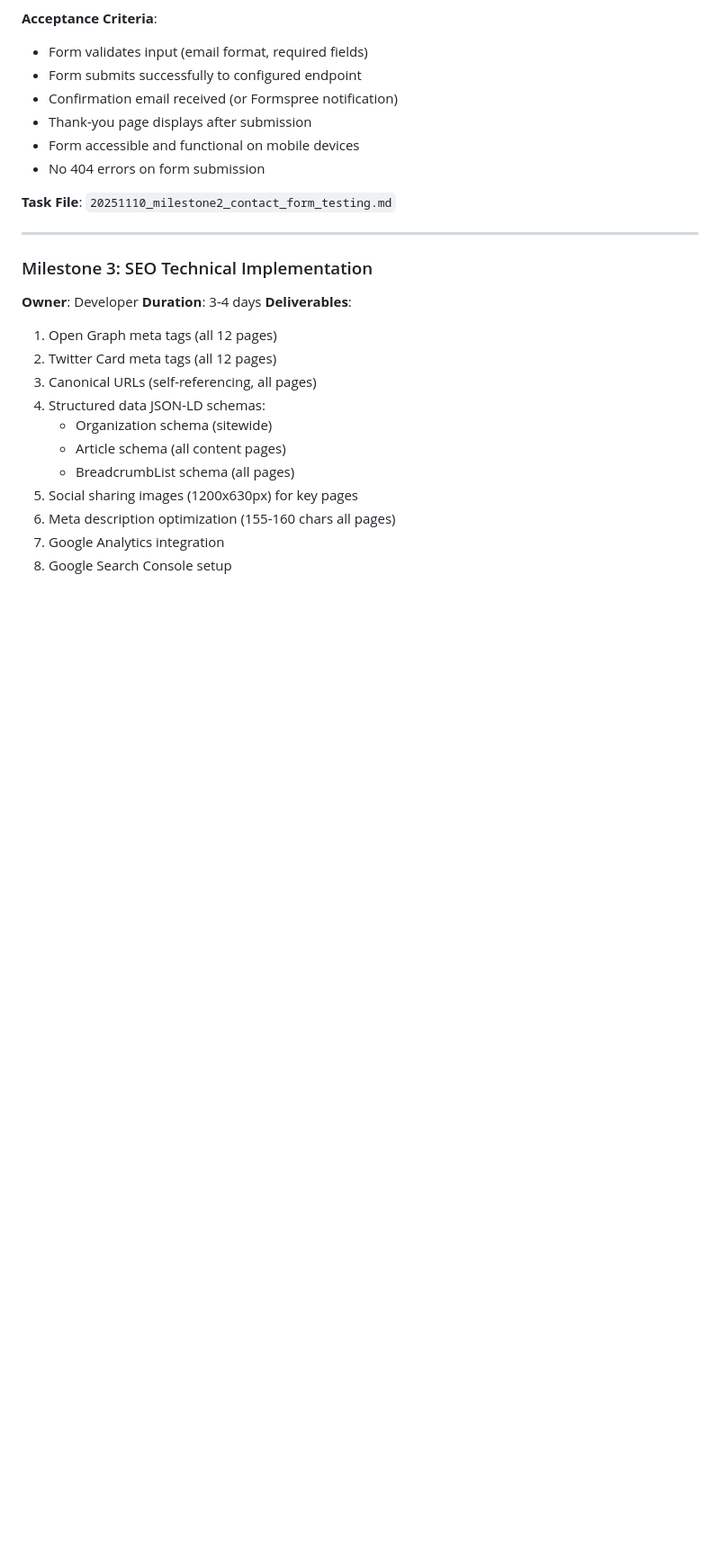
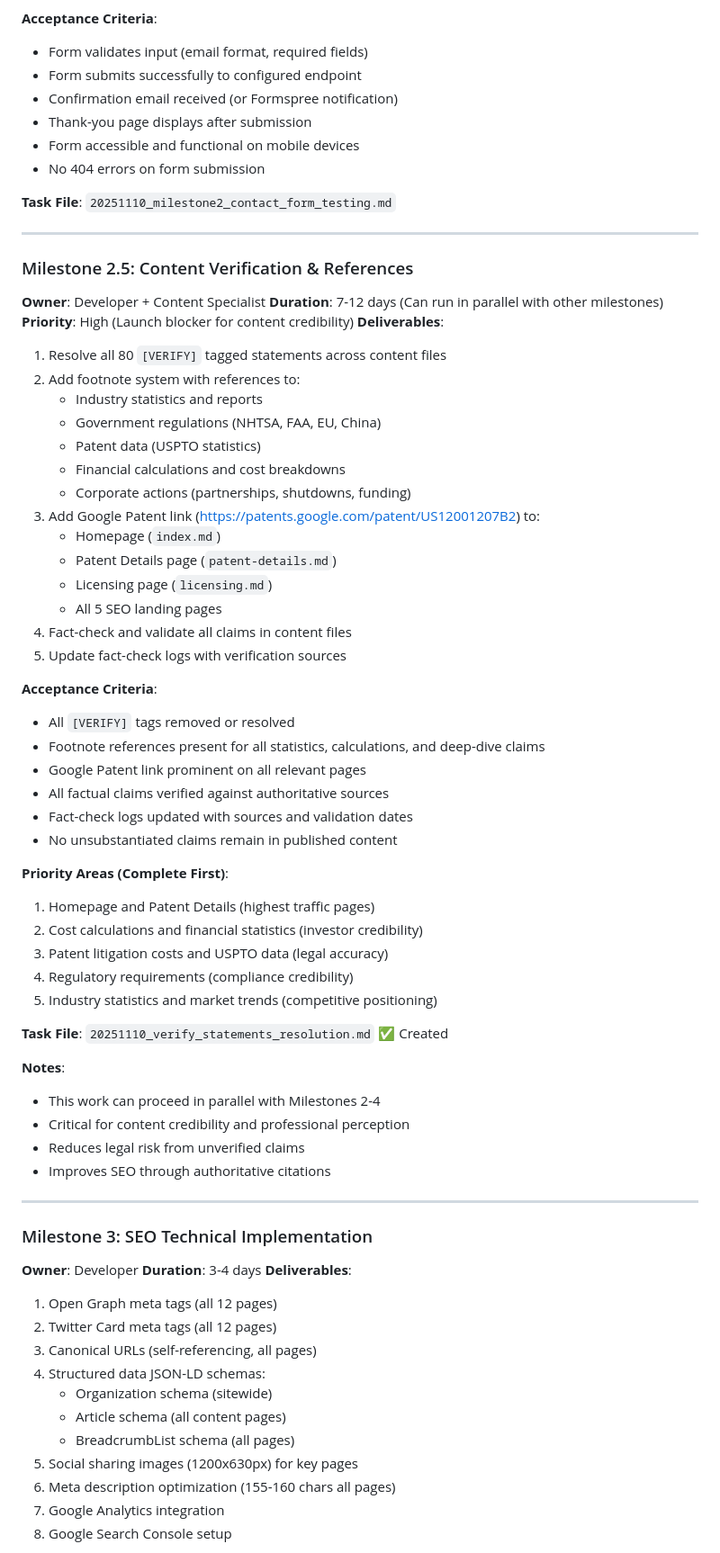
Before and after one commit to esjaysmith/av-patent-website, a Markdown page: .agent/Tasks/20251110_production_readiness_prd.md, the part around one of its changes. Shown at 90% size. GitHub-like rendering; blank space fills up the shorter version.

Commit message:
add tasks

```diff
--- a/.agent/Tasks/20251110_production_readiness_prd.md
+++ b/.agent/Tasks/20251110_production_readiness_prd.md
@@ -99,6 +113,51 @@ This PRD consolidates all remaining work required to launch the AV Navigation IP
 - No 404 errors on form submission
 
 **Task File**: `20251110_milestone2_contact_form_testing.md`
+
+---
+
+### Milestone 2.5: Content Verification & References
+**Owner**: Developer + Content Specialist
+**Duration**: 7-12 days (Can run in parallel with other milestones)
+**Priority**: High (Launch blocker for content credibility)
+**Deliverables**:
+1. Resolve all 80 `[VERIFY]` tagged statements across content files
+2. Add footnote system with references to:
+   - Industry statistics and reports
+   - Government regulations (NHTSA, FAA, EU, China)
+   - Patent data (USPTO statistics)
+   - Financial calculations and cost breakdowns
+   - Corporate actions (partnerships, shutdowns, funding)
+3. Add Google Patent link (https://patents.google.com/patent/US12001207B2) to:
+   - Homepage (`index.md`)
+   - Patent Details page (`patent-details.md`)
+   - Licensing page (`licensing.md`)
+   - All 5 SEO landing pages
+4. Fact-check and validate all claims in content files
+5. Update fact-check logs with verification sources
+
+**Acceptance Criteria**:
+- All `[VERIFY]` tags removed or resolved
+- Footnote references present for all statistics, calculations, and deep-dive claims
+- Google Patent link prominent on all relevant pages
+- All factual claims verified against authoritative sources
+- Fact-check logs updated with sources and validation dates
+- No unsubstantiated claims remain in published content
+
+**Priority Areas (Complete First)**:
+1. Homepage and Patent Details (highest traffic pages)
+2. Cost calculations and financial statistics (investor credibility)
+3. Patent litigation costs and USPTO data (legal accuracy)
+4. Regulatory requirements (compliance credibility)
+5. Industry statistics and market trends (competitive positioning)
+
+**Task File**: `20251110_verify_statements_resolution.md` ✅ Created
+
+**Notes**:
+- This work can proceed in parallel with Milestones 2-4
+- Critical for content credibility and professional perception
+- Reduces legal risk from unverified claims
+- Improves SEO through authoritative citations
 
 ---
 
```
Also changed, not shown: other parts of .agent/Tasks/20251110_production_readiness_prd.md (+23 -8 lines), .agent/Tasks/20251110_verify_statements_resolution.md (added, +554 -0 lines).
